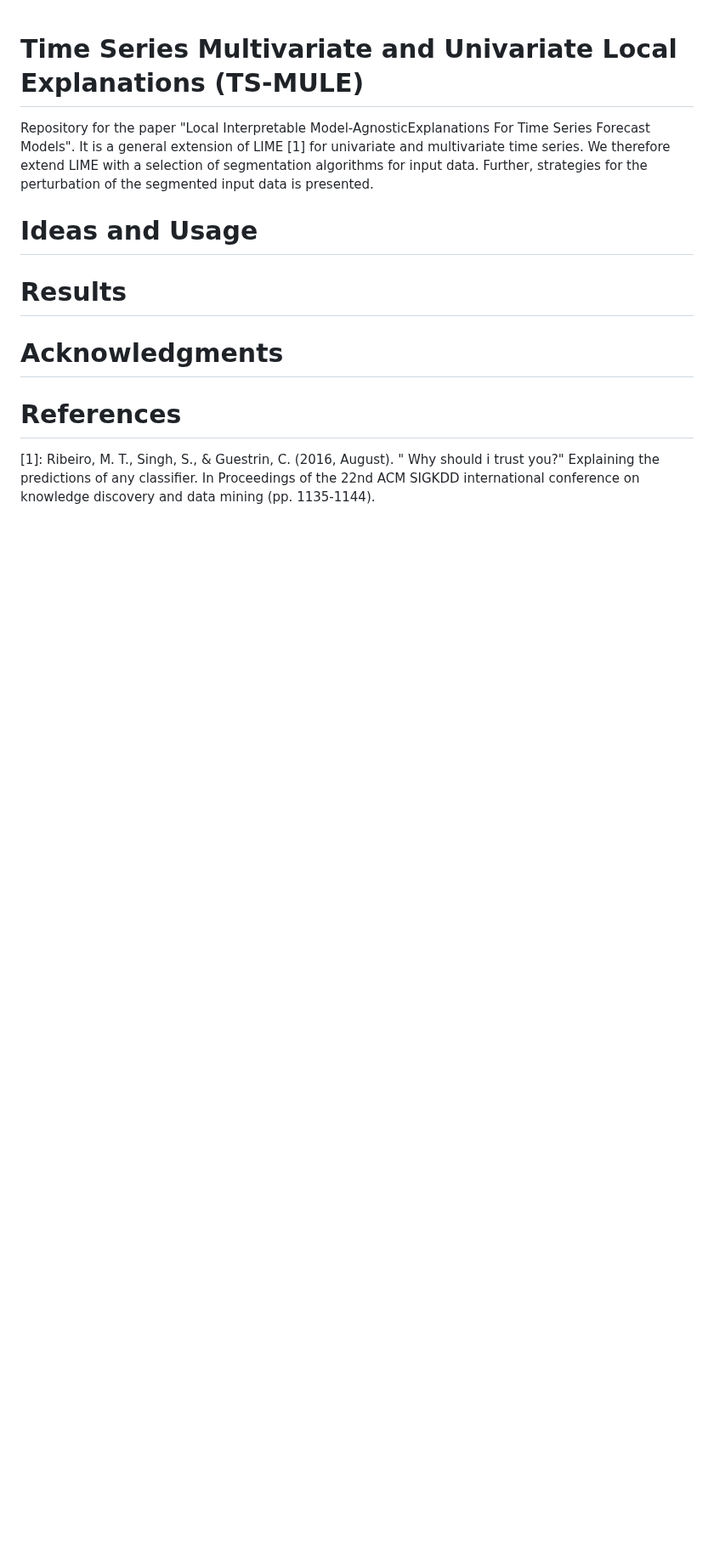
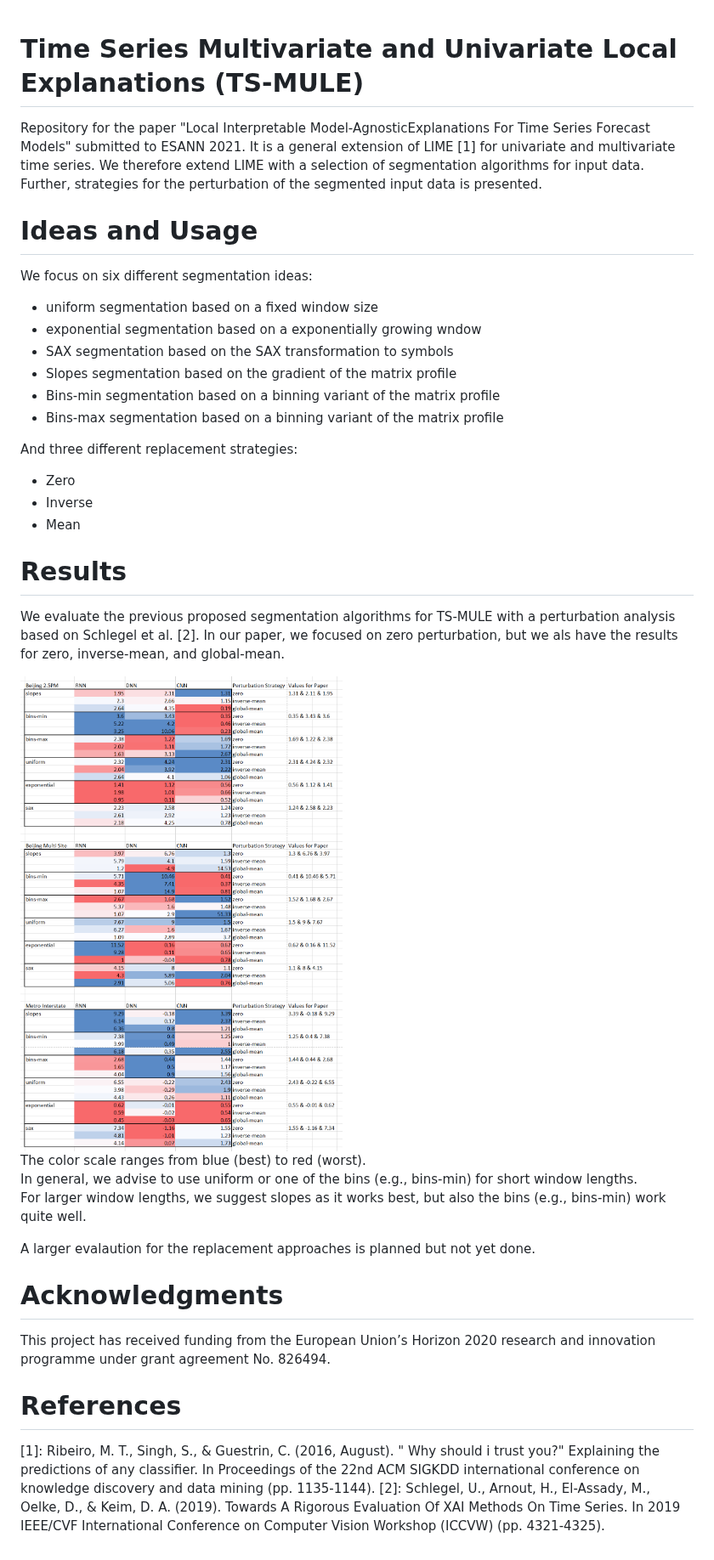
Before and after one commit to dbvis-ukon/ts-mule, a Markdown page: README.md, the part around the change. Shown at 85% size. Rendered like a GitHub page; pictures changed too: figures/results.PNG (added); blank space fills up the shorter version.

Commit message:
Extended readme

```diff
--- a/README.md
+++ b/README.md
@@ -1,17 +1,40 @@
 # Time Series Multivariate and Univariate Local Explanations (TS-MULE)
 
-Repository for the paper "Local Interpretable Model-AgnosticExplanations For Time Series Forecast Models".
+Repository for the paper "Local Interpretable Model-AgnosticExplanations For Time Series Forecast Models" submitted to ESANN 2021.
 It is a general extension of LIME [1] for univariate and multivariate time series.
 We therefore extend LIME with a selection of segmentation algorithms for input data.
 Further, strategies for the perturbation of the segmented input data is presented.
 
 
 # Ideas and Usage
+We focus on six different segmentation ideas:
+ - uniform segmentation based on a fixed window size
+ - exponential segmentation based on a exponentially growing wndow
+ - SAX segmentation based on the SAX transformation to symbols
+ - Slopes segmentation based on the gradient of the matrix profile
+ - Bins-min segmentation based on a binning variant of the matrix profile
+ - Bins-max segmentation based on a binning variant of the matrix profile
+
+And three different replacement strategies:
+ - Zero
+ - Inverse
+ - Mean
 
 # Results
+We evaluate the previous proposed segmentation algorithms for TS-MULE with a perturbation analysis based on Schlegel et al. [2].
+In our paper, we focused on zero perturbation, but we als have the results for zero, inverse-mean, and global-mean.
+
+![Results](./figures/results.PNG)
+The color scale ranges from blue (best) to red (worst).
+In general, we advise to use uniform or one of the bins (e.g., bins-min) for short window lengths.
+For larger window lengths, we suggest slopes as it works best, but also the bins (e.g., bins-min) work quite well.
+
+A larger evalaution for the replacement approaches is planned but not yet done.
 
 # Acknowledgments
+This project has received funding from the European Union’s Horizon 2020 research and innovation programme under grant agreement No. 826494.
 
 # References
 
 [1]: Ribeiro, M. T., Singh, S., & Guestrin, C. (2016, August). " Why should i trust you?" Explaining the predictions of any classifier. In Proceedings of the 22nd ACM SIGKDD international conference on knowledge discovery and data mining (pp. 1135-1144).
+[2]: Schlegel, U., Arnout, H., El-Assady, M., Oelke, D., & Keim, D. A. (2019). Towards A Rigorous Evaluation Of XAI Methods On Time Series. In 2019 IEEE/CVF International Conference on Computer Vision Workshop (ICCVW) (pp. 4321-4325).
```
Also changed, not shown: 1 other file.
